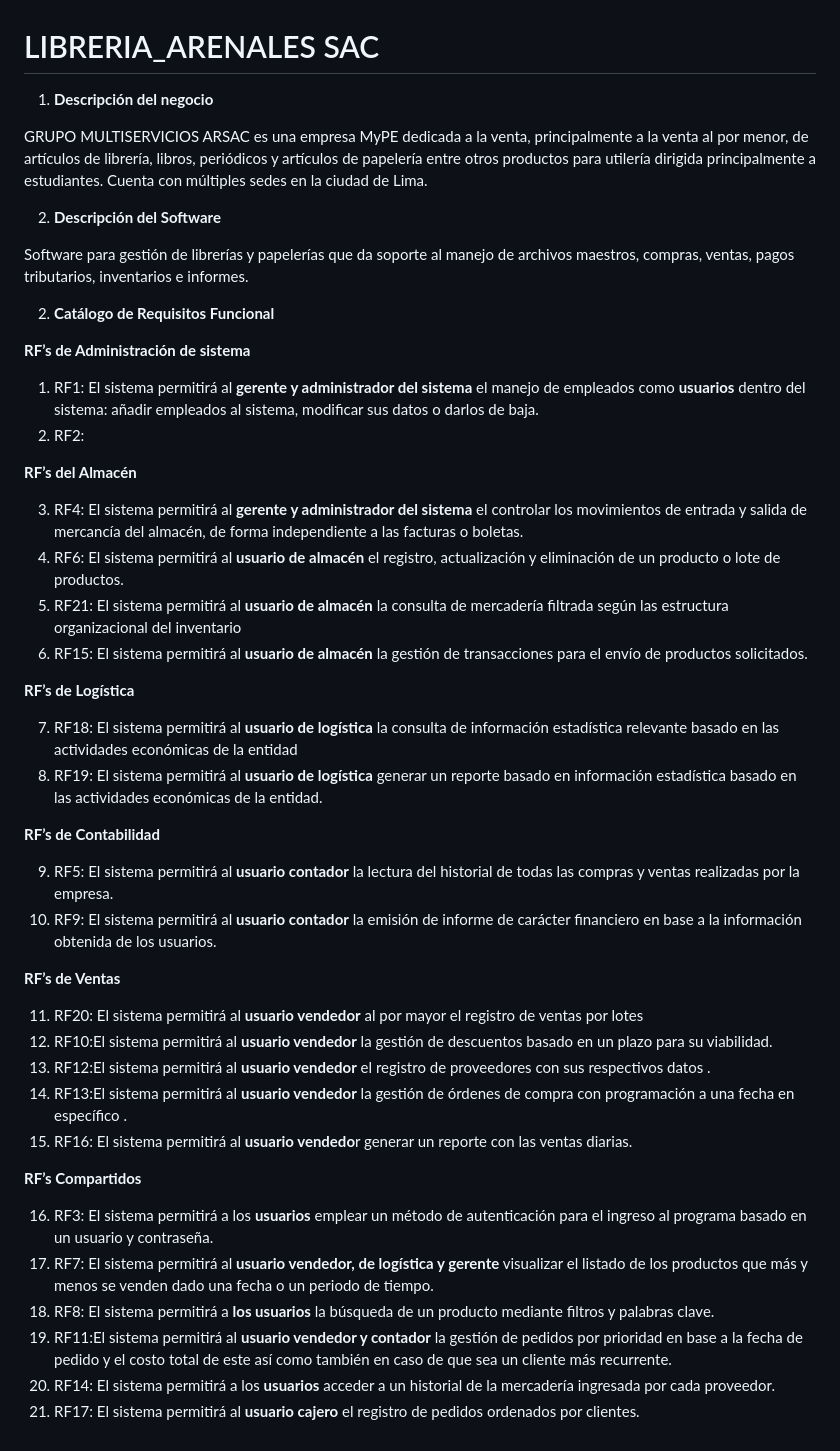
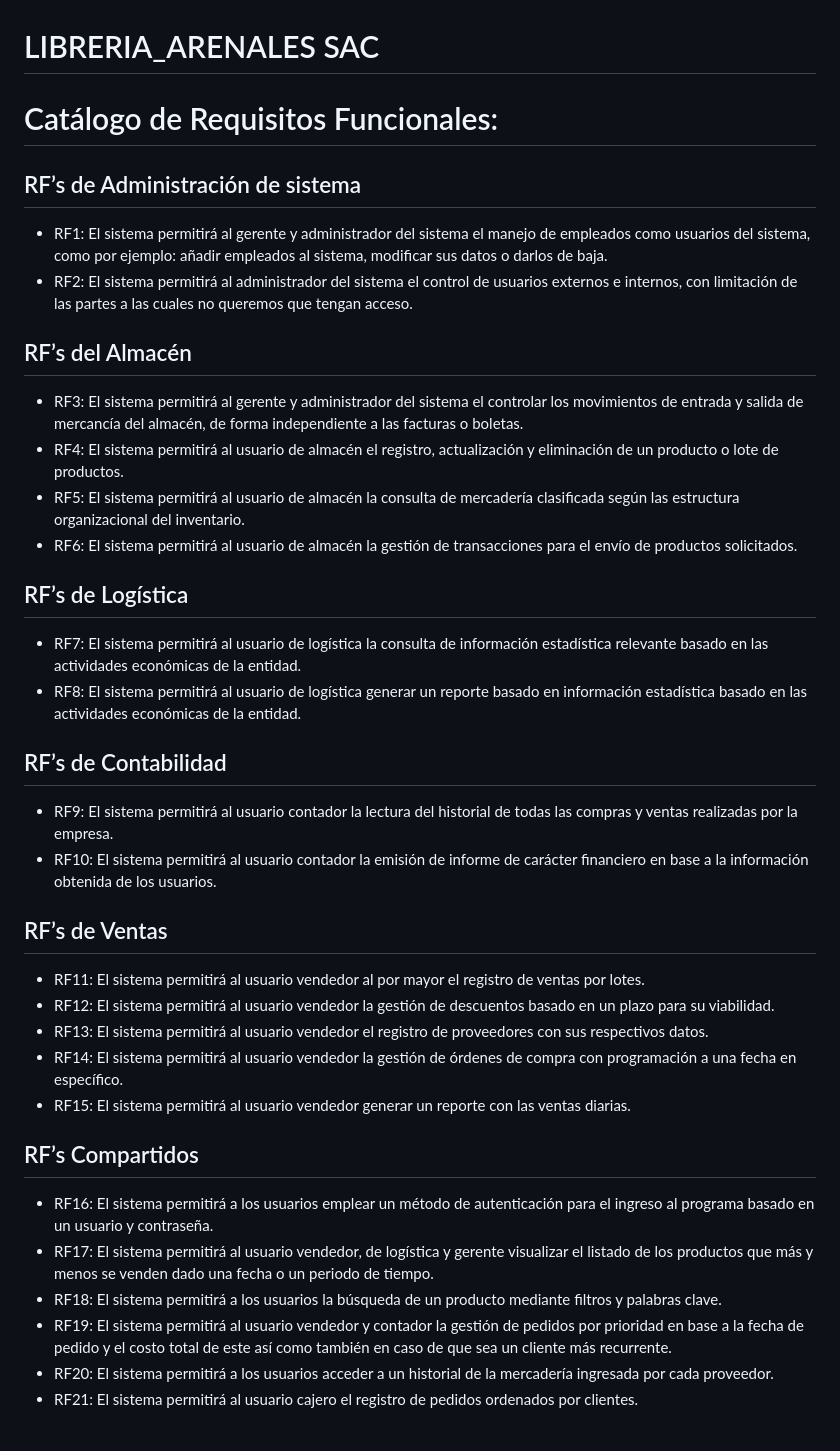
Before and after one commit to Duvet05/libreria-arsac, a Markdown page: README.md, the part around the change. GitHub-like rendering.

```diff
--- a/README.md
+++ b/README.md
@@ -1,50 +1,42 @@
 # LIBRERIA_ARENALES SAC
 
-1. **Descripción del negocio**
+# Catálogo de Requisitos Funcionales:
 
-GRUPO MULTISERVICIOS ARSAC es una empresa MyPE dedicada a la venta, principalmente a la venta al por menor, de artículos de librería, libros, periódicos y artículos de papelería entre otros productos para utilería dirigida principalmente a estudiantes. Cuenta con múltiples sedes en la ciudad de Lima.
+## RF’s de Administración de sistema
 
-2. **Descripción del Software**
+- RF1: El sistema permitirá al gerente y administrador del sistema el manejo de empleados como usuarios del sistema, como por ejemplo: añadir empleados al sistema, modificar sus datos o darlos de baja.
+- RF2: El sistema permitirá al administrador del sistema el control de usuarios externos e internos, con limitación de las partes a las cuales no queremos que tengan acceso.
 
-Software para gestión de librerías y papelerías que da soporte al manejo de archivos maestros, compras, ventas, pagos tributarios, inventarios e informes.
+## RF’s del Almacén
 
-2. **Catálogo de Requisitos Funcional**
+- RF3: El sistema permitirá al gerente y administrador del sistema el controlar los movimientos de entrada y salida de mercancía del almacén, de forma independiente a las facturas o boletas.
+- RF4: El sistema permitirá al usuario de almacén el registro, actualización y eliminación de un producto o lote de productos.
+- RF5: El sistema permitirá al usuario de almacén la consulta de mercadería clasificada según las estructura organizacional del inventario.
+- RF6: El sistema permitirá al usuario de almacén la gestión de transacciones para el envío de productos solicitados.
 
-**RF’s de Administración de sistema**
+## RF’s de Logística
 
-1. RF1: El sistema permitirá al **gerente y administrador del sistema** el manejo de empleados como **usuarios** dentro del sistema: añadir empleados al sistema, modificar sus datos o darlos de baja.
-2. RF2:
+- RF7: El sistema permitirá al usuario de logística la consulta de información estadística relevante basado en las actividades económicas de la entidad.
+- RF8: El sistema permitirá al usuario de logística generar un reporte basado en información estadística basado en las actividades económicas de la entidad.
 
-**RF’s del Almacén**
+## RF’s de Contabilidad
 
-3. RF4: El sistema permitirá al **gerente y administrador del sistema** el controlar los movimientos de entrada y salida de mercancía del almacén, de forma independiente a las facturas o boletas.
-4. RF6: El sistema permitirá al **usuario de almacén** el registro, actualización y eliminación de un producto o lote de productos.
-5. RF21: El sistema permitirá  al **usuario de almacén** la consulta de mercadería filtrada según las estructura organizacional del inventario
-6. RF15: El sistema permitirá al **usuario de almacén** la gestión de transacciones para el envío de productos solicitados.
+- RF9: El sistema permitirá al usuario contador la lectura del historial de todas las compras y ventas realizadas por la empresa.
+- RF10: El sistema permitirá al usuario contador la emisión de informe de carácter financiero en base a la información obtenida de los usuarios.
 
-**RF’s de Logística**
+## RF’s de Ventas
 
-7. RF18: El sistema permitirá  al **usuario de logística** la consulta de información estadística relevante basado en las actividades económicas de la entidad
-8. RF19: El sistema permitirá  al **usuario de logística** generar un reporte basado en información estadística basado en las actividades económicas de la entidad.
+- RF11: El sistema permitirá al usuario vendedor al por mayor el registro de ventas por lotes.
+- RF12: El sistema permitirá al usuario vendedor la gestión de descuentos basado en un plazo para su viabilidad.
+- RF13: El sistema permitirá al usuario vendedor el registro de proveedores con sus respectivos datos.
+- RF14: El sistema permitirá al usuario vendedor la gestión de órdenes de compra con programación a una fecha en específico.
+- RF15: El sistema permitirá al usuario vendedor generar un reporte con las ventas diarias.
 
-**RF’s de Contabilidad**
+## RF’s Compartidos
 
-9. RF5: El sistema permitirá al **usuario contador** la lectura del historial de todas las compras y ventas realizadas por la empresa.
-10. RF9: El sistema permitirá al **usuario contador** la emisión de informe de carácter financiero en base a la información obtenida de los usuarios.
-
-**RF’s de  Ventas**
-
-11. RF20: El sistema permitirá  al **usuario vendedor** al por mayor el registro de ventas por lotes
-12. RF10:El sistema permitirá al **usuario vendedor**  la gestión de descuentos basado en un plazo para su viabilidad.
-13. RF12:El sistema permitirá al **usuario vendedor** el registro de proveedores con sus respectivos datos .
-14. RF13:El sistema permitirá al **usuario vendedor** la gestión de órdenes de compra con programación a una fecha en específico .
-15. RF16: El sistema permitirá  al **usuario vendedo**r generar un reporte con las ventas diarias.
-
-**RF’s Compartidos**
-
-16. RF3: El sistema permitirá a los **usuarios** emplear un método de autenticación para el ingreso al programa basado en un usuario y contraseña.
-17. RF7: El sistema permitirá al **usuario vendedor, de logística y gerente** visualizar el listado de los productos que más y menos se venden dado una fecha o un periodo de tiempo.
-18. RF8: El sistema permitirá a **los usuarios** la búsqueda de un producto mediante filtros y palabras clave.
-19. RF11:El sistema permitirá al **usuario vendedor y contador** la gestión de pedidos por prioridad en base a la fecha de pedido y el costo total de este así como también en caso de que sea un cliente más recurrente.
-20. RF14: El sistema permitirá a los **usuarios** acceder a un historial de la mercadería ingresada por cada proveedor.
-21. RF17: El sistema permitirá al **usuario cajero** el registro de pedidos ordenados por clientes.
+- RF16: El sistema permitirá a los usuarios emplear un método de autenticación para el ingreso al programa basado en un usuario y contraseña.
+- RF17: El sistema permitirá al usuario vendedor, de logística y gerente visualizar el listado de los productos que más y menos se venden dado una fecha o un periodo de tiempo.
+- RF18: El sistema permitirá a los usuarios la búsqueda de un producto mediante filtros y palabras clave.
+- RF19: El sistema permitirá al usuario vendedor y contador la gestión de pedidos por prioridad en base a la fecha de pedido y el costo total de este así como también en caso de que sea un cliente más recurrente.
+- RF20: El sistema permitirá a los usuarios acceder a un historial de la mercadería ingresada por cada proveedor.
+- RF21: El sistema permitirá al usuario cajero el registro de pedidos ordenados por clientes.
```
